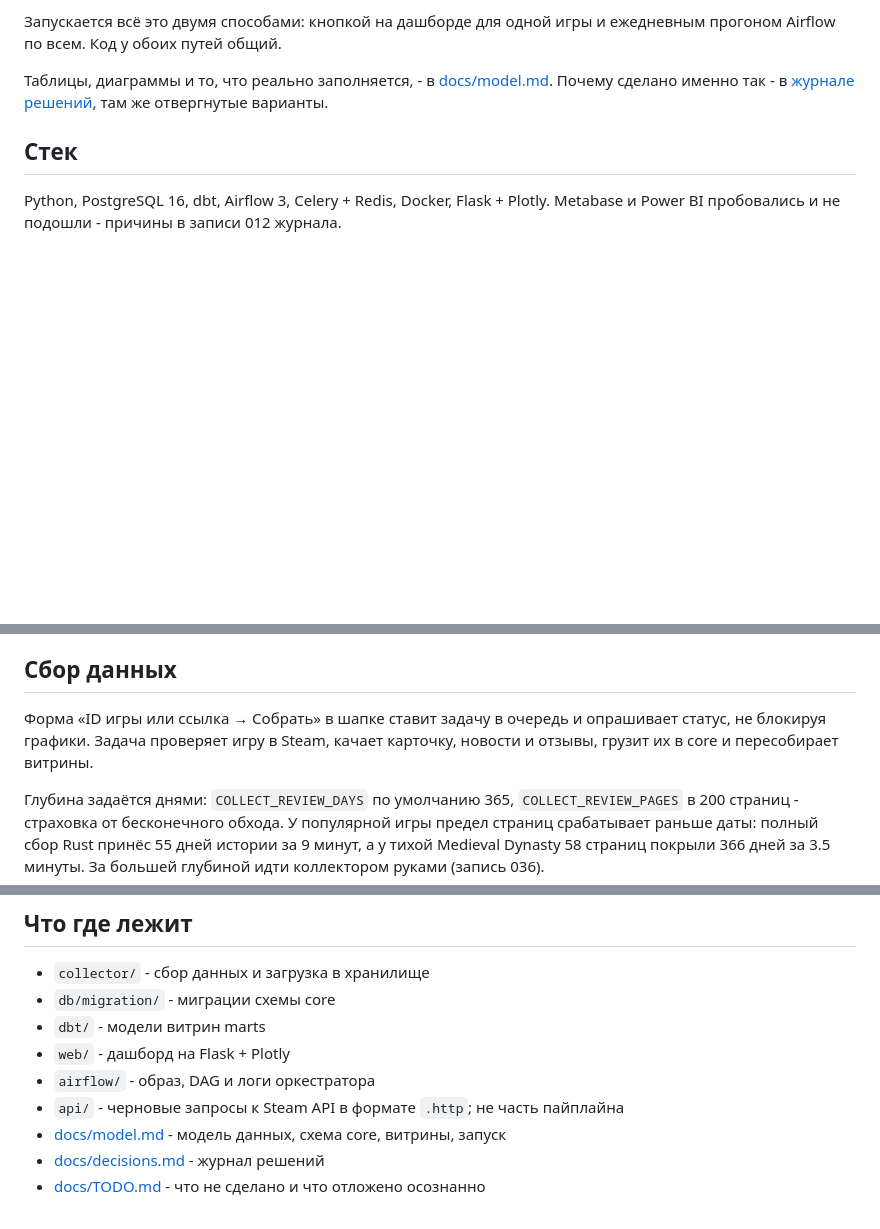
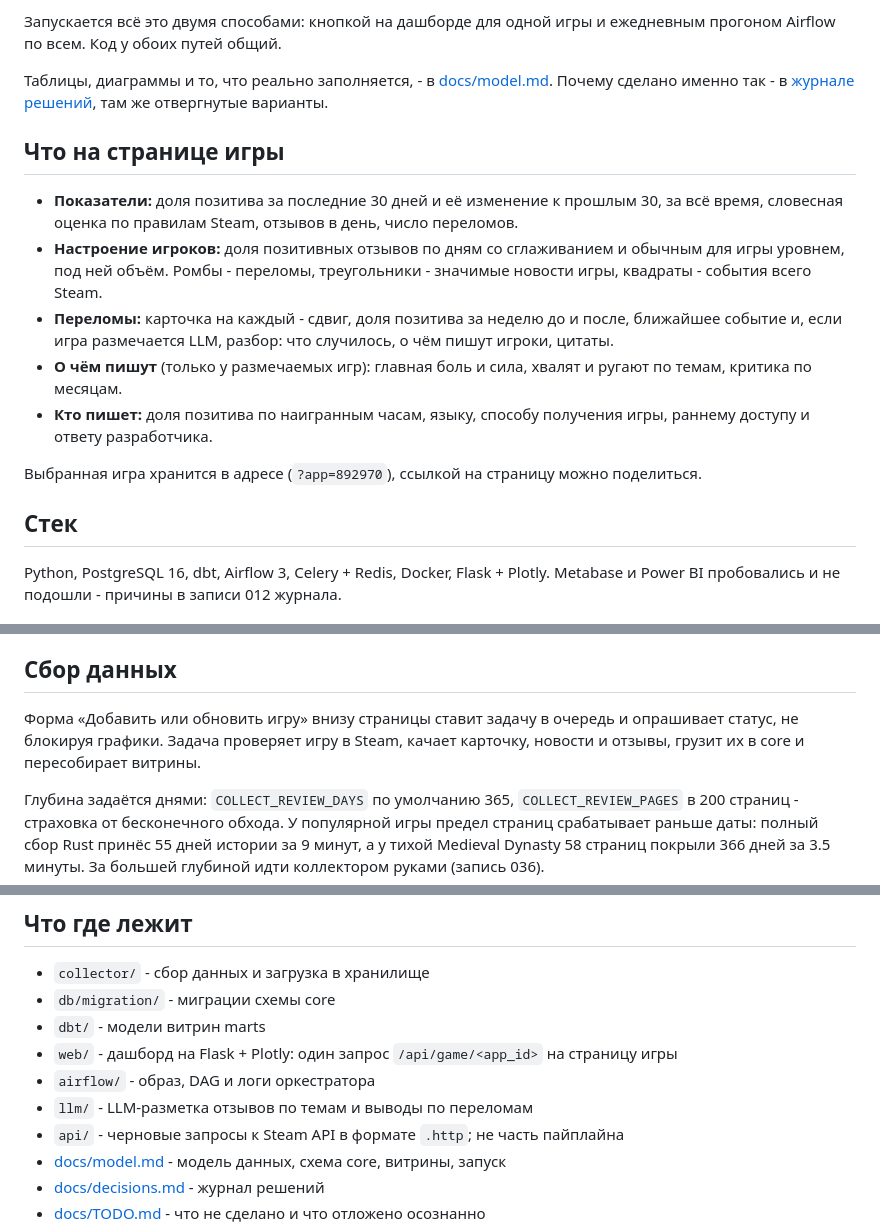
Before and after one commit to lebedev-ay/steam-health, a Markdown page: README.md, 3 parts joined by grey strips. GitHub-like rendering; blank space fills up the shorter version.

```diff
--- a/README.md
+++ b/README.md
@@ -15,6 +15,16 @@
 Запускается всё это двумя способами: кнопкой на дашборде для одной игры и ежедневным прогоном Airflow по всем. Код у обоих путей общий.
 
 Таблицы, диаграммы и то, что реально заполняется, - в [docs/model.md](docs/model.md). Почему сделано именно так - в [журнале решений](docs/decisions.md), там же отвергнутые варианты.
+
+## Что на странице игры
+
+- **Показатели:** доля позитива за последние 30 дней и её изменение к прошлым 30, за всё время, словесная оценка по правилам Steam, отзывов в день, число переломов.
+- **Настроение игроков:** доля позитивных отзывов по дням со сглаживанием и обычным для игры уровнем, под ней объём. Ромбы - переломы, треугольники - значимые новости игры, квадраты - события всего Steam.
+- **Переломы:** карточка на каждый - сдвиг, доля позитива за неделю до и после, ближайшее событие и, если игра размечается LLM, разбор: что случилось, о чём пишут игроки, цитаты.
+- **О чём пишут** (только у размечаемых игр): главная боль и сила, хвалят и ругают по темам, критика по месяцам.
+- **Кто пишет:** доля позитива по наигранным часам, языку, способу получения игры, раннему доступу и ответу разработчика.
+
+Выбранная игра хранится в адресе (`?app=892970`), ссылкой на страницу можно поделиться.
 
 ## Стек
 
@@ -41,7 +51,7 @@ docker compose --profile airflow up -d   # http://localhost:8080
 
 ## Сбор данных
 
-Форма «ID игры или ссылка → Собрать» в шапке ставит задачу в очередь и опрашивает статус, не блокируя графики. Задача проверяет игру в Steam, качает карточку, новости и отзывы, грузит их в core и пересобирает витрины.
+Форма «Добавить или обновить игру» внизу страницы ставит задачу в очередь и опрашивает статус, не блокируя графики. Задача проверяет игру в Steam, качает карточку, новости и отзывы, грузит их в core и пересобирает витрины.
 
 Глубина задаётся днями: `COLLECT_REVIEW_DAYS` по умолчанию 365, `COLLECT_REVIEW_PAGES` в 200 страниц - страховка от бесконечного обхода. У популярной игры предел страниц срабатывает раньше даты: полный сбор Rust принёс 55 дней истории за 9 минут, а у тихой Medieval Dynasty 58 страниц покрыли 366 дней за 3.5 минуты. За большей глубиной идти коллектором руками (запись 036).
 
@@ -70,8 +80,9 @@ DAG `steam_daily` в 03:00 UTC обходит все игры, которые у
 - `collector/` - сбор данных и загрузка в хранилище
 - `db/migration/` - миграции схемы core
 - `dbt/` - модели витрин marts
-- `web/` - дашборд на Flask + Plotly
+- `web/` - дашборд на Flask + Plotly: один запрос `/api/game/<app_id>` на страницу игры
 - `airflow/` - образ, DAG и логи оркестратора
+- `llm/` - LLM-разметка отзывов по темам и выводы по переломам
 - `api/` - черновые запросы к Steam API в формате `.http`; не часть пайплайна
 - [docs/model.md](docs/model.md) - модель данных, схема core, витрины, запуск
 - [docs/decisions.md](docs/decisions.md) - журнал решений
```
Also changed, not shown: docs/TODO.md (+1 -6 lines), docs/model.md (+12 -10 lines).
